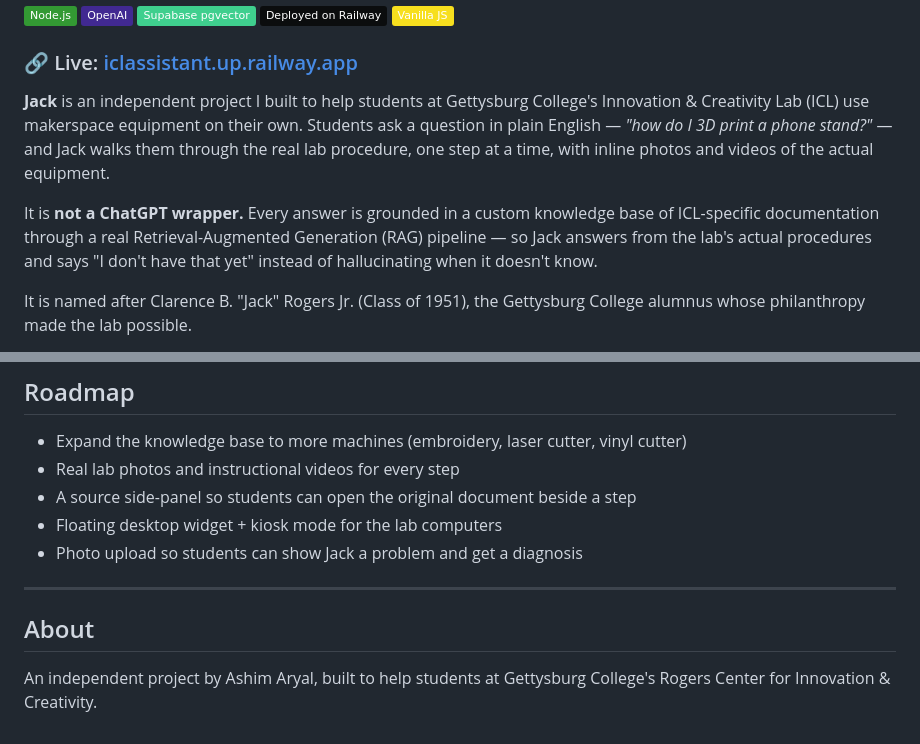
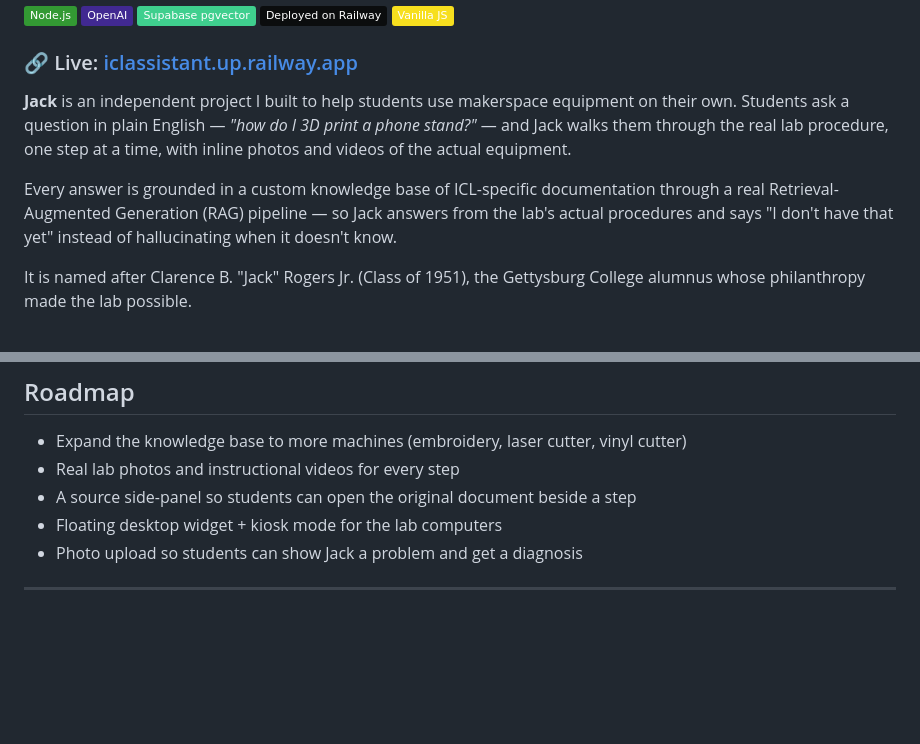
Before and after one commit to ashimaryal25-ops/ask-jack, a Markdown page: README.md, 2 parts joined by grey strips. Drawn GitHub-style; badges without logos; blank space fills up the shorter version.

Commit message:
Revise project description in README

```diff
--- a/README.md
+++ b/README.md
@@ -10,9 +10,9 @@
 
 ### 🔗 Live: [iclassistant.up.railway.app](https://iclassistant.up.railway.app)
 
-**Jack** is an independent project I built to help students at Gettysburg College's Innovation & Creativity Lab (ICL) use makerspace equipment on their own. Students ask a question in plain English — *"how do I 3D print a phone stand?"* — and Jack walks them through the real lab procedure, one step at a time, with inline photos and videos of the actual equipment.
+**Jack** is an independent project I built to help students use makerspace equipment on their own. Students ask a question in plain English — *"how do I 3D print a phone stand?"* — and Jack walks them through the real lab procedure, one step at a time, with inline photos and videos of the actual equipment.
 
-It is **not a ChatGPT wrapper.** Every answer is grounded in a custom knowledge base of ICL-specific documentation through a real Retrieval-Augmented Generation (RAG) pipeline — so Jack answers from the lab's actual procedures and says "I don't have that yet" instead of hallucinating when it doesn't know.
+Every answer is grounded in a custom knowledge base of ICL-specific documentation through a real Retrieval-Augmented Generation (RAG) pipeline — so Jack answers from the lab's actual procedures and says "I don't have that yet" instead of hallucinating when it doesn't know.
 
 It is named after Clarence B. "Jack" Rogers Jr. (Class of 1951), the Gettysburg College alumnus whose philanthropy made the lab possible.
 
@@ -86,7 +86,3 @@ The knowledge base is plain Markdown, so adding a new machine is just writing a
 - Photo upload so students can show Jack a problem and get a diagnosis
 
 ---
-
-## About
-
-An independent project by Ashim Aryal, built to help students at Gettysburg College's Rogers Center for Innovation & Creativity.
```
